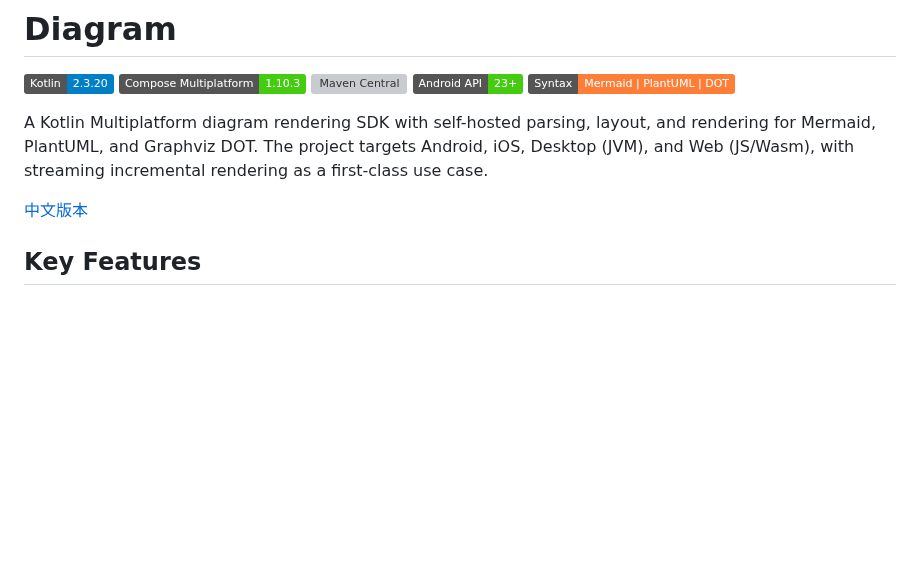
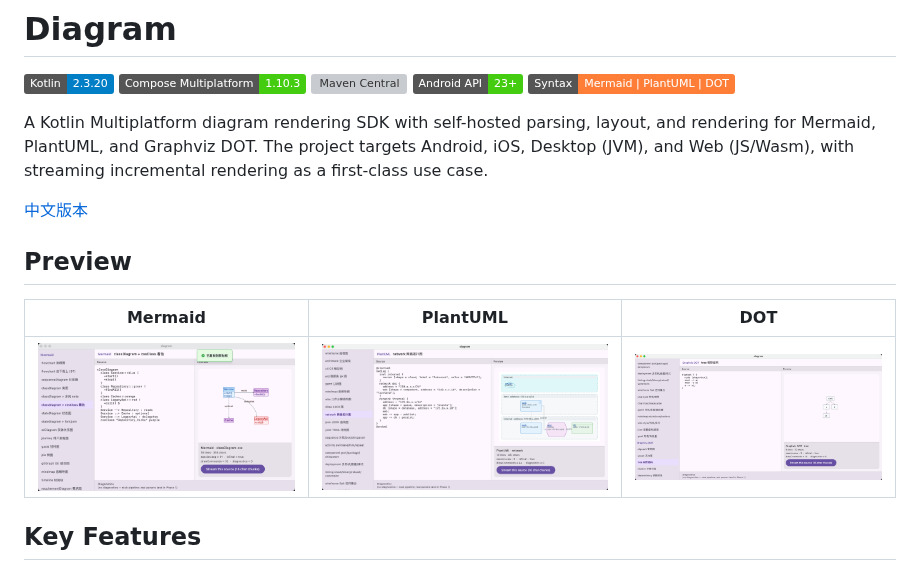
Before and after one commit to huarangmeng/diagram, a Markdown page: README.md, the part around the change. Drawn GitHub-style; pictures changed too: images/dot.png (added), images/mermaid.png (added), images/plantuml.png (added); badges without logos; blank space fills up the shorter version; grey boxes are pictures that could not be loaded.

```diff
--- a/README.md
+++ b/README.md
@@ -9,6 +9,12 @@
 A Kotlin Multiplatform diagram rendering SDK with self-hosted parsing, layout, and rendering for Mermaid, PlantUML, and Graphviz DOT. The project targets Android, iOS, Desktop (JVM), and Web (JS/Wasm), with streaming incremental rendering as a first-class use case.
 
 [中文版本](./README_zh.md)
+
+## Preview
+
+| Mermaid | PlantUML | DOT |
+|---|---|---|
+| ![Mermaid preview](./images/mermaid.png) | ![PlantUML preview](./images/plantuml.png) | ![DOT preview](./images/dot.png) |
 
 ## Key Features
 
```
Also changed, not shown: README_zh.md (+6 -0 lines), docs/issues/20260513-mermaid-timeline-caption-overlap.md (deleted, +0 -31 lines), 4 other files.
